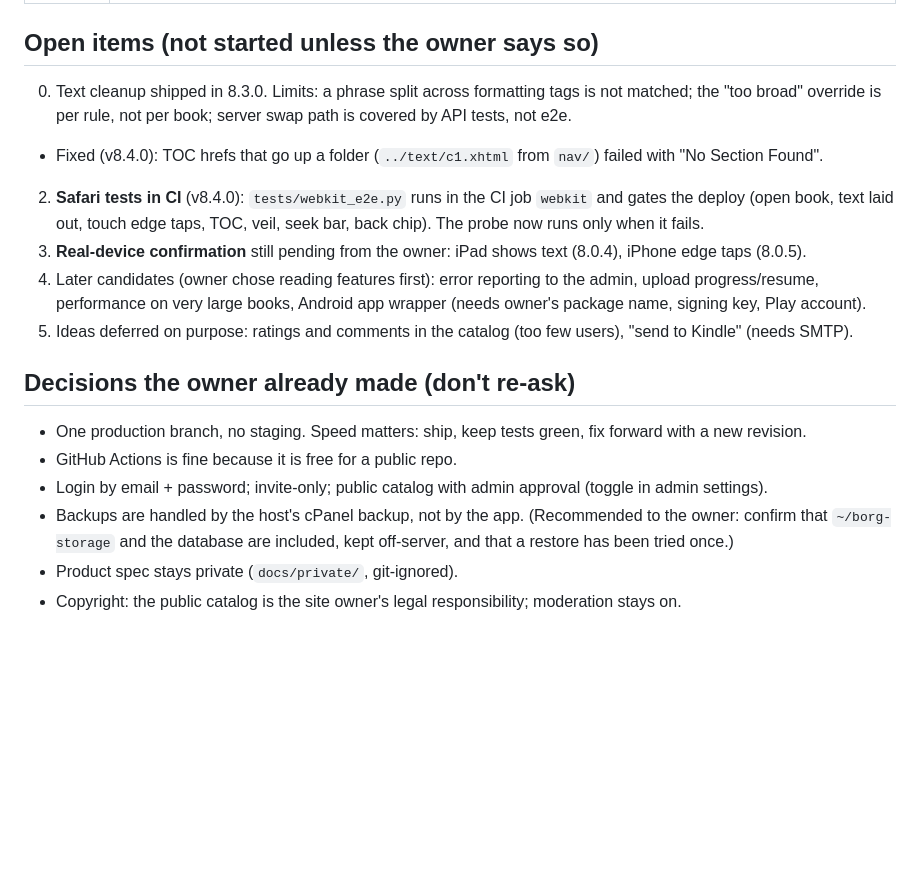
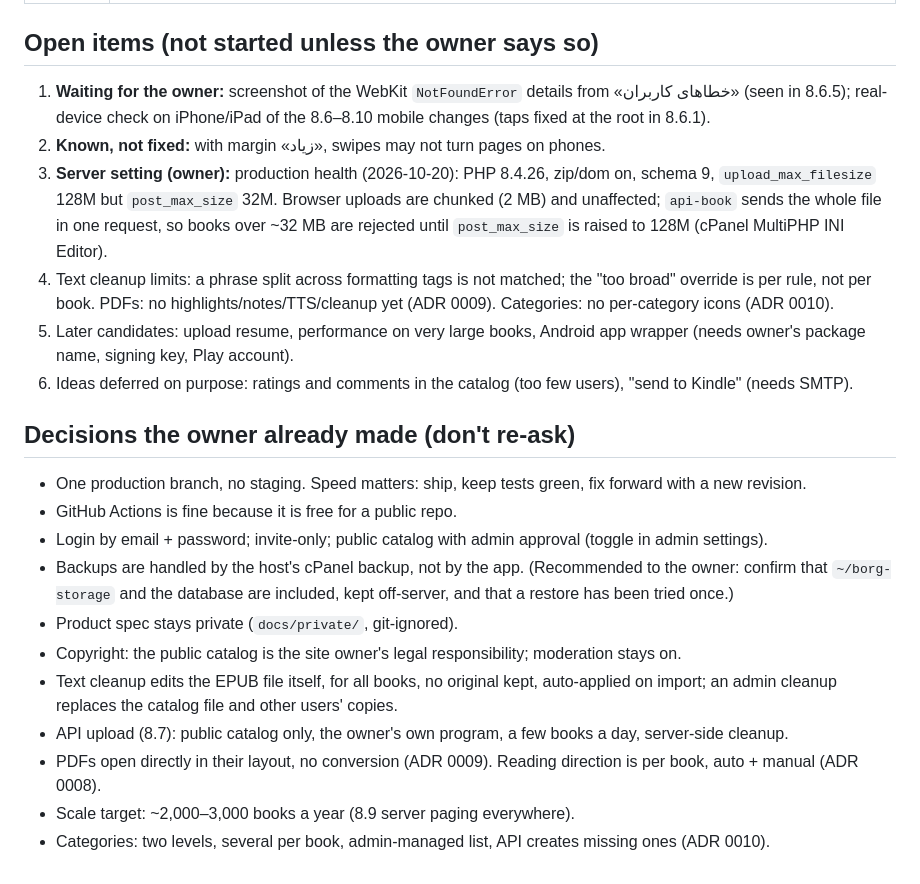
Before and after one commit to ArashDoDo2/borg-reader, a Markdown page: docs/context/status.md, the part around the change. Rendered like a GitHub page; blank space fills up the shorter version.

```diff
--- a/docs/context/status.md
+++ b/docs/context/status.md
@@ -57,15 +57,17 @@ Read this first when picking the project up. Technical detail is in `docs/archit
 | 8.10.0 | Two-level categories (category → subcategory), several per book (max 10), admin-managed list (migration 9: `categories`, `catalog_categories`; existing category strings became top-level categories; legacy `catalog.category` mirrors the first top-level name). Public catalog: category navigator (desktop panel, phone drill-down sheet), `cat=ID` filter in the hash, breadcrumb, category links on the book page. Admin: «دسته‌ها» tab (add/rename/move/reorder/delete with move-to), category picker in details/queue (C)/user submission, tree filter and bulk add/remove in the books tab. `api-book` accepts `Parent/Child; Other` and creates missing categories. No per-category icons yet |
 
 ## Open items (not started unless the owner says so)
-0. Text cleanup shipped in 8.3.0. Limits: a phrase split across formatting tags is not matched; the
-   "too broad" override is per rule, not per book; server swap path is covered by API tests, not e2e.
-- Fixed (v8.4.0): TOC hrefs that go up a folder (`../text/c1.xhtml` from `nav/`) failed with "No Section Found".
-2. **Safari tests in CI** (v8.4.0): `tests/webkit_e2e.py` runs in the CI job `webkit` and gates the deploy
-   (open book, text laid out, touch edge taps, TOC, veil, seek bar, back chip). The probe now runs only when it fails.
-3. **Real-device confirmation** still pending from the owner: iPad shows text (8.0.4), iPhone edge taps (8.0.5).
-4. Later candidates (owner chose reading features first): error reporting to the admin, upload progress/resume,
-   performance on very large books, Android app wrapper (needs owner's package name, signing key, Play account).
-5. Ideas deferred on purpose: ratings and comments in the catalog (too few users), "send to Kindle" (needs SMTP).
+1. **Waiting for the owner:** screenshot of the WebKit `NotFoundError` details from «خطاهای کاربران» (seen in 8.6.5);
+   real-device check on iPhone/iPad of the 8.6–8.10 mobile changes (taps fixed at the root in 8.6.1).
+2. **Known, not fixed:** with margin «زیاد», swipes may not turn pages on phones.
+3. **Server setting (owner):** production health (2026-10-20): PHP 8.4.26, zip/dom on, schema 9, `upload_max_filesize`
+   128M but `post_max_size` 32M. Browser uploads are chunked (2 MB) and unaffected; `api-book` sends the whole file in
+   one request, so books over ~32 MB are rejected until `post_max_size` is raised to 128M (cPanel MultiPHP INI Editor).
+4. Text cleanup limits: a phrase split across formatting tags is not matched; the "too broad" override is per rule,
+   not per book. PDFs: no highlights/notes/TTS/cleanup yet (ADR 0009). Categories: no per-category icons (ADR 0010).
+5. Later candidates: upload resume, performance on very large books, Android app wrapper (needs owner's package name,
+   signing key, Play account).
+6. Ideas deferred on purpose: ratings and comments in the catalog (too few users), "send to Kindle" (needs SMTP).
 
 ## Decisions the owner already made (don't re-ask)
 - One production branch, no staging. Speed matters: ship, keep tests green, fix forward with a new revision.
@@ -75,3 +77,9 @@ Read this first when picking the project up. Technical detail is in `docs/archit
   `~/borg-storage` and the database are included, kept off-server, and that a restore has been tried once.)
 - Product spec stays private (`docs/private/`, git-ignored).
 - Copyright: the public catalog is the site owner's legal responsibility; moderation stays on.
+- Text cleanup edits the EPUB file itself, for all books, no original kept, auto-applied on import; an admin cleanup
+  replaces the catalog file and other users' copies.
+- API upload (8.7): public catalog only, the owner's own program, a few books a day, server-side cleanup.
+- PDFs open directly in their layout, no conversion (ADR 0009). Reading direction is per book, auto + manual (ADR 0008).
+- Scale target: ~2,000–3,000 books a year (8.9 server paging everywhere).
+- Categories: two levels, several per book, admin-managed list, API creates missing ones (ADR 0010).
```
Also changed, not shown: CLAUDE.md (+9 -4 lines), docs/decisions/0010-two-level-categories.md (added, +28 -0 lines).
